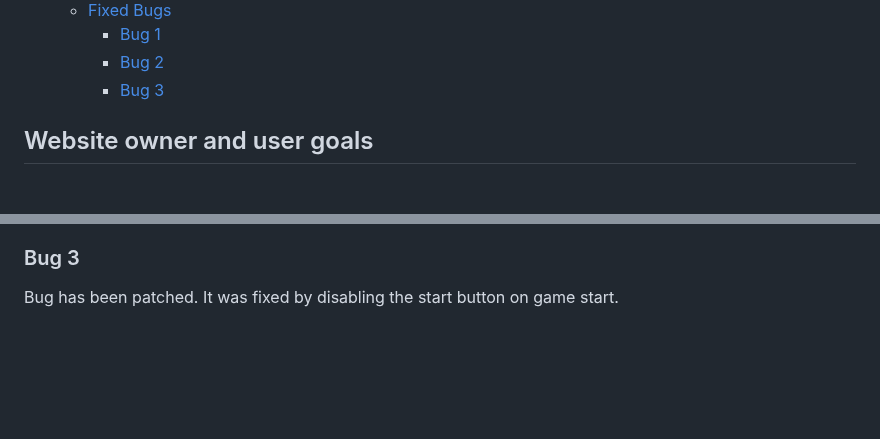
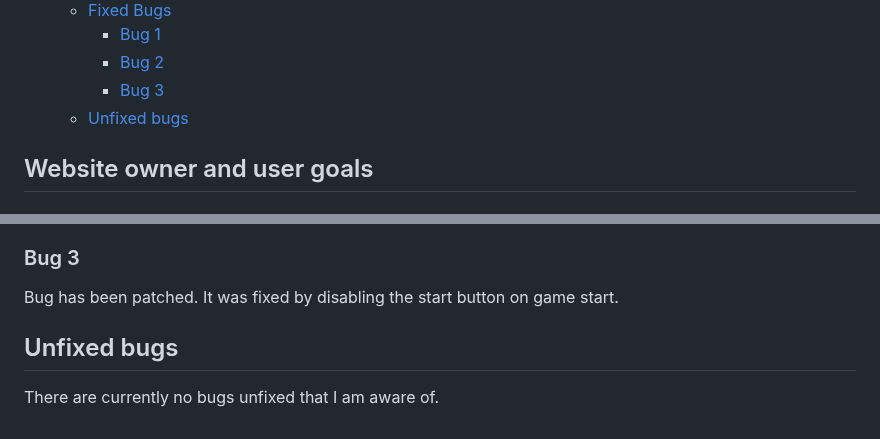
Before and after one commit to hogbergmarkus/click-numbers, a Markdown page: README.md, 2 parts joined by grey strips. Rendered like a GitHub page; blank space fills up the shorter version.

Commit message:
Add Unfixed bugs to README.md

```diff
--- a/README.md
+++ b/README.md
@@ -57,6 +57,7 @@ amount of addiction as you are trying to beat your best time.
     - [Bug 1](#bug-1-1)
     - [Bug 2](#bug-2-1)
     - [Bug 3](#bug-3-1)
+  - [Unfixed bugs](#unfixed-bugs)
 
 ## Website owner and user goals
 
@@ -400,3 +401,7 @@ Bug has been patched. There was an undeclared variable, which is now declared.
 ### Bug 3
 
 Bug has been patched. It was fixed by disabling the start button on game start.
+
+## Unfixed bugs
+
+There are currently no bugs unfixed that I am aware of.
```
